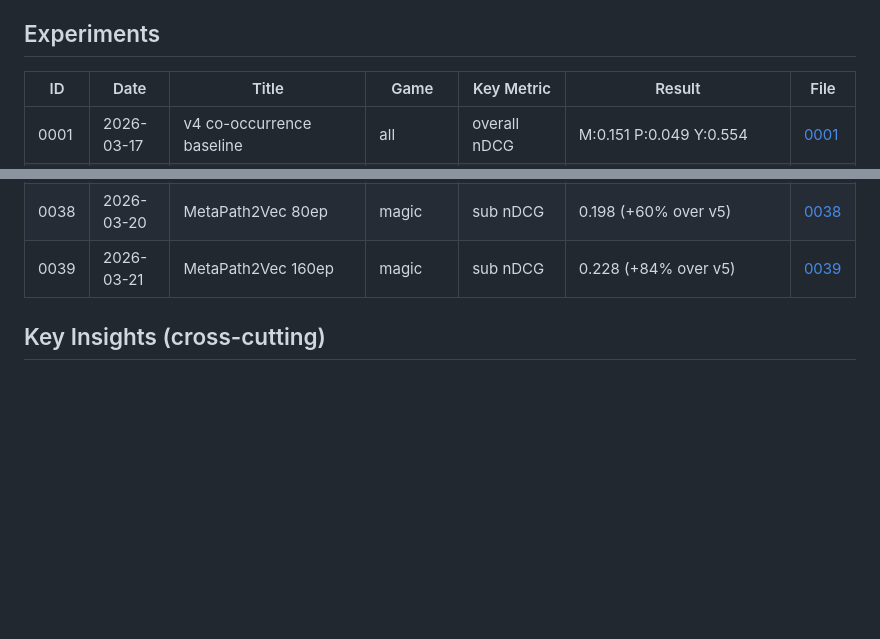
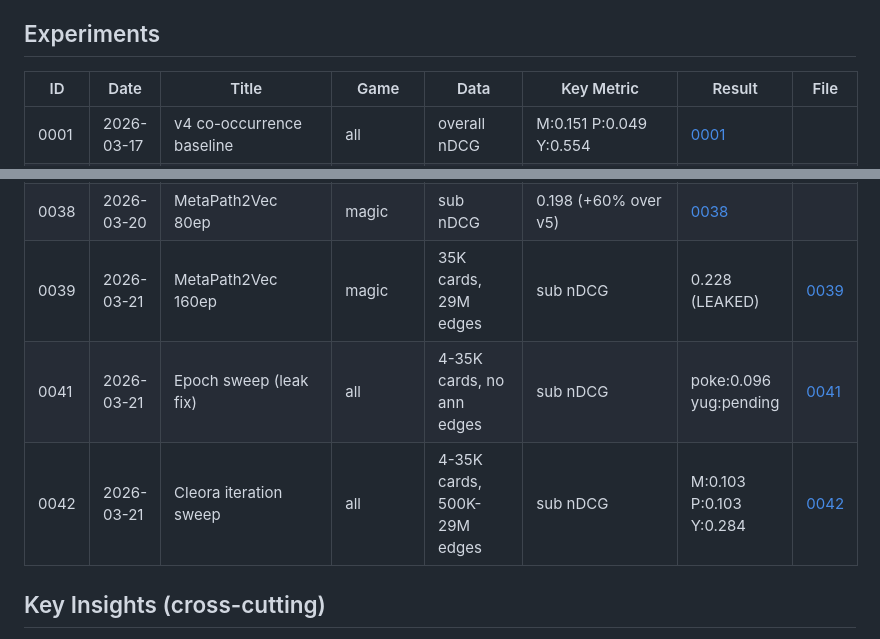
Before and after one commit to arclabs561/decksage, a Markdown page: data/experiments/SUMMARY.md, 2 parts joined by grey strips. Drawn GitHub-style; blank space fills up the shorter version.

Commit message:
experiments: update SUMMARY.md with experiments 0040-0043

```diff
--- a/data/experiments/SUMMARY.md
+++ b/data/experiments/SUMMARY.md
@@ -4,8 +4,8 @@ Chronological log of all ML/DS experiments. Each row links to a detailed YAML fi
 
 ## Experiments
 
-| ID | Date | Title | Game | Key Metric | Result | File |
-|----|------|-------|------|------------|--------|------|
+| ID | Date | Title | Game | Data | Key Metric | Result | File |
+|----|------|-------|------|------|------------|--------|------|
 | 0001 | 2026-03-17 | v4 co-occurrence baseline | all | overall nDCG | M:0.151 P:0.049 Y:0.554 | [0001](0001_v4_baseline.yaml) |
 | 0002 | 2026-03-17 | v5 fused (enriched + ns=-0.5 + attr) | all | overall nDCG | M:0.156 P:0.247 Y:0.554 | [0002](0002_v5_fused.yaml) |
 | 0003 | 2026-03-18 | Pokemon pairs expansion 16K->179K | pokemon | overall nDCG | 0.294 (+19% rel, plateau) | [0003](0003_pokemon_expanded_pairs.yaml) |
@@ -44,7 +44,9 @@ Chronological log of all ML/DS experiments. Each row links to a detailed YAML fi
 | 0036 | 2026-03-20 | MetaPath2Vec tuning | magic | sub nDCG | attr fusion hurts | [0036](0036_metapath2vec_tuning.yaml) |
 | 0037 | 2026-03-20 | MetaPath2Vec 40ep | magic | sub nDCG | 0.186 (+50% over v5) | [0037](0037_metapath2vec_40epochs.yaml) |
 | 0038 | 2026-03-20 | MetaPath2Vec 80ep | magic | sub nDCG | 0.198 (+60% over v5) | [0038](0038_metapath2vec_80epochs.yaml) |
-| 0039 | 2026-03-21 | MetaPath2Vec 160ep | magic | sub nDCG | 0.228 (+84% over v5) | [0039](0039_metapath2vec_160epochs.yaml) |
+| 0039 | 2026-03-21 | MetaPath2Vec 160ep | magic | 35K cards, 29M edges | sub nDCG | 0.228 (LEAKED) | [0039](0039_metapath2vec_160epochs.yaml) |
+| 0041 | 2026-03-21 | Epoch sweep (leak fix) | all | 4-35K cards, no ann edges | sub nDCG | poke:0.096 yug:pending | [0041](0041_epoch_sweep_leak_fix.yaml) |
+| 0042 | 2026-03-21 | Cleora iteration sweep | all | 4-35K cards, 500K-29M edges | sub nDCG | M:0.103 P:0.103 Y:0.284 | [0042](0042_cleora_iteration_sweep.yaml) |
 
 ## Key Insights (cross-cutting)
 
```
